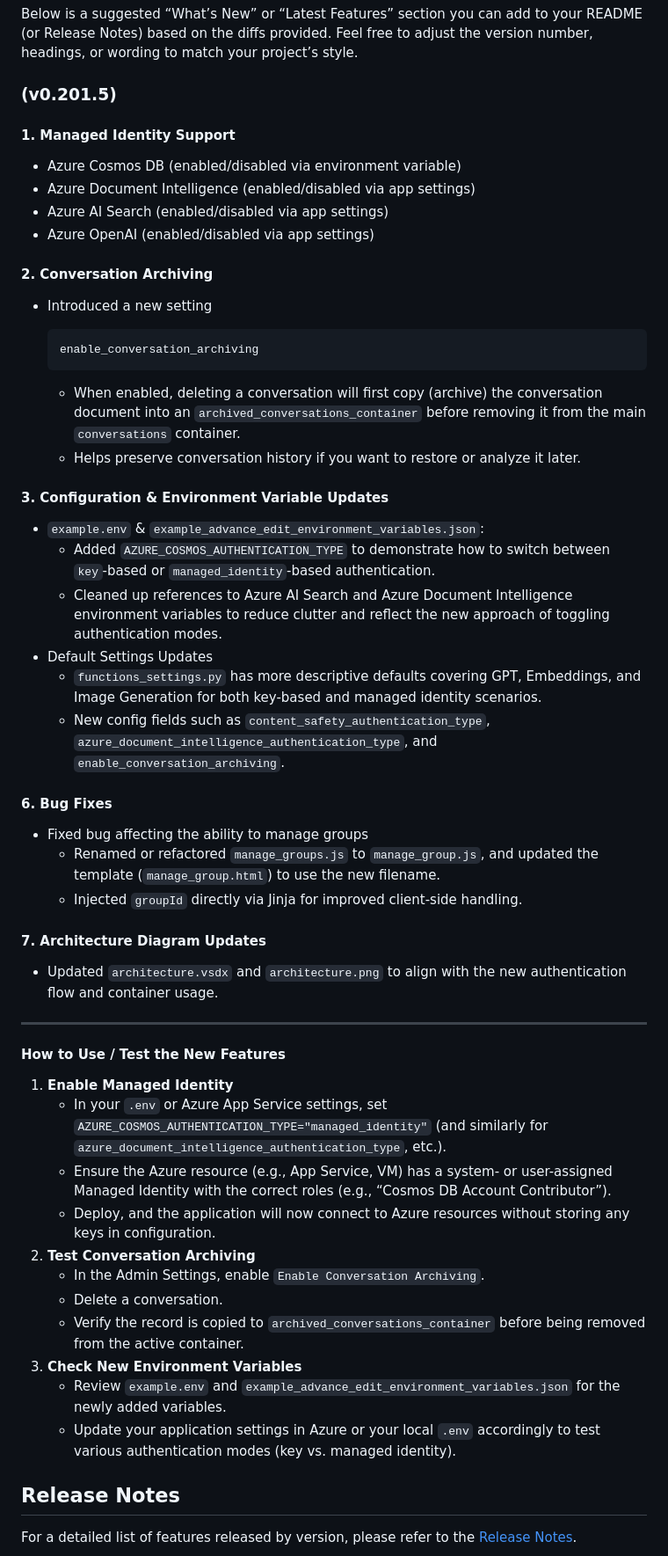
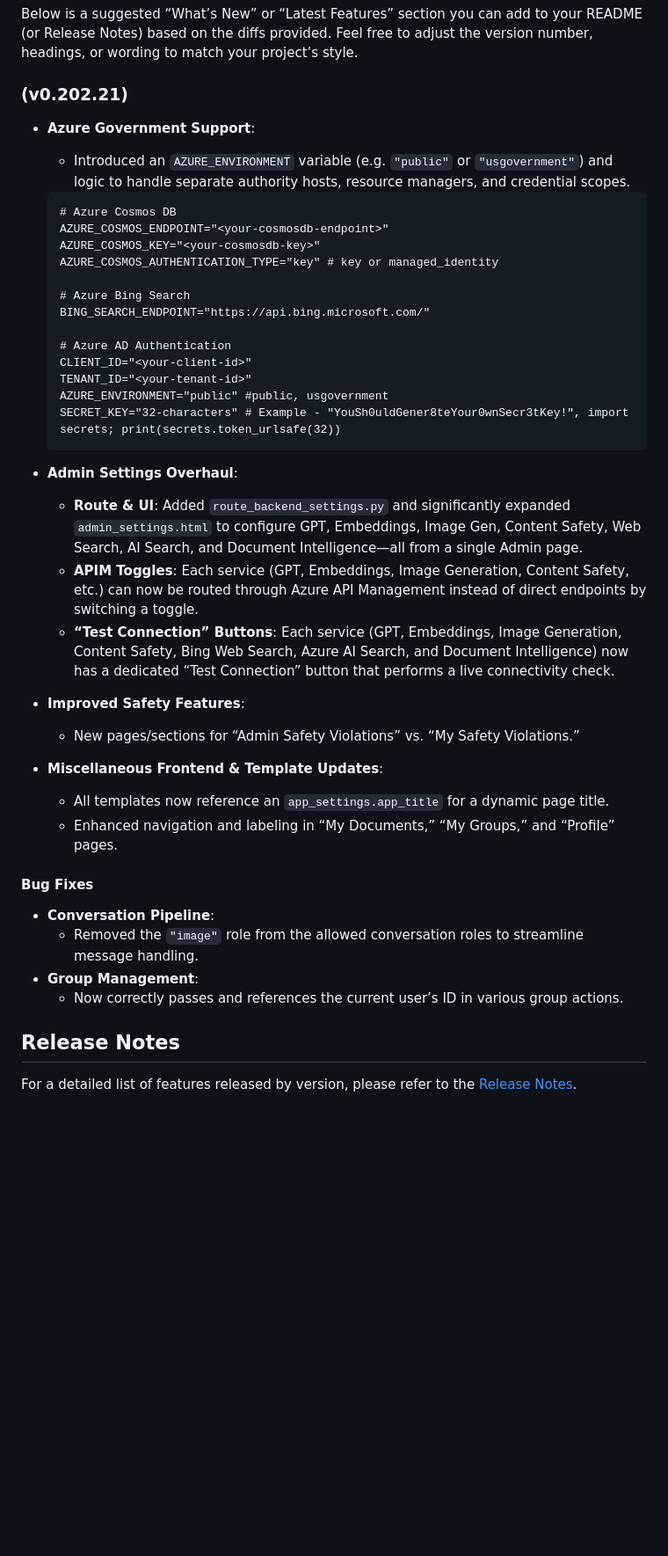
Before and after one commit to wtomaz808/simplechat, a Markdown page: README.md, the part around the change. Shown at 88% size. GitHub-like rendering; blank space fills up the shorter version.

````diff
--- a/README.md
+++ b/README.md
@@ -35,60 +35,49 @@ https://github.com/user-attachments/assets/a1045817-e2e4-4336-8a18-d4f83a6a02af
 ## Latest Features
 Below is a suggested “What’s New” or “Latest Features” section you can add to your README (or Release Notes) based on the diffs provided. Feel free to adjust the version number, headings, or wording to match your project’s style.
 
-### (v0.201.5)
+### (v0.202.21)
 
-#### 1. **Managed Identity Support**
+- **Azure Government Support**:
 
-- Azure Cosmos DB (enabled/disabled via environment variable)
-- Azure Document Intelligence (enabled/disabled via app settings)
-- Azure AI Search (enabled/disabled via app settings)
-- Azure OpenAI (enabled/disabled via app settings)
-
-#### 2. **Conversation Archiving**
-
-- Introduced a new setting
+  - Introduced an `AZURE_ENVIRONMENT` variable (e.g. `"public"` or `"usgovernment"`) and logic to handle separate authority hosts, resource managers, and credential scopes.
 
   ```
-  enable_conversation_archiving
+  # Azure Cosmos DB
+  AZURE_COSMOS_ENDPOINT="<your-cosmosdb-endpoint>"
+  AZURE_COSMOS_KEY="<your-cosmosdb-key>"
+  AZURE_COSMOS_AUTHENTICATION_TYPE="key" # key or managed_identity
+
+  # Azure Bing Search
+  BING_SEARCH_ENDPOINT="https://api.bing.microsoft.com/"
+
+  # Azure AD Authentication
+  CLIENT_ID="<your-client-id>"
+  TENANT_ID="<your-tenant-id>"
+  AZURE_ENVIRONMENT="public" #public, usgovernment
+  SECRET_KEY="32-characters" # Example - "YouSh0uldGener8teYour0wnSecr3tKey!", import secrets; print(secrets.token_urlsafe(32))
   ```
 
-  - When enabled, deleting a conversation will first copy (archive) the conversation document into an `archived_conversations_container` before removing it from the main `conversations` container.
-  - Helps preserve conversation history if you want to restore or analyze it later.
+- **Admin Settings Overhaul**:
 
-#### 3. **Configuration & Environment Variable Updates**
+  - **Route & UI**: Added `route_backend_settings.py` and significantly expanded `admin_settings.html` to configure GPT, Embeddings, Image Gen, Content Safety, Web Search, AI Search, and Document Intelligence—all from a single Admin page.
+  - **APIM Toggles**: Each service (GPT, Embeddings, Image Generation, Content Safety, etc.) can now be routed through Azure API Management instead of direct endpoints by switching a toggle.
+  - **“Test Connection” Buttons**: Each service (GPT, Embeddings, Image Generation, Content Safety, Bing Web Search, Azure AI Search, and Document Intelligence) now has a dedicated “Test Connection” button that performs a live connectivity check.
 
-- `example.env` & `example_advance_edit_environment_variables.json`:
-  - Added `AZURE_COSMOS_AUTHENTICATION_TYPE` to demonstrate how to switch between `key`-based or `managed_identity`-based authentication.
-  - Cleaned up references to Azure AI Search and Azure Document Intelligence environment variables to reduce clutter and reflect the new approach of toggling authentication modes.
-- Default Settings Updates
-  - `functions_settings.py` has more descriptive defaults covering GPT, Embeddings, and Image Generation for both key-based and managed identity scenarios.
-  - New config fields such as `content_safety_authentication_type`, `azure_document_intelligence_authentication_type`, and `enable_conversation_archiving`.
+- **Improved Safety Features**:
 
-#### 6. **Bug Fixes**
+  - New pages/sections for “Admin Safety Violations” vs. “My Safety Violations.”
 
-- Fixed bug affecting the ability to manage groups
-  - Renamed or refactored `manage_groups.js` to `manage_group.js`, and updated the template (`manage_group.html`) to use the new filename.
-  - Injected `groupId` directly via Jinja for improved client-side handling.
+- **Miscellaneous Frontend & Template Updates**:
 
-#### 7. **Architecture Diagram Updates**
+  - All templates now reference an `app_settings.app_title` for a dynamic page title.
+  - Enhanced navigation and labeling in “My Documents,” “My Groups,” and “Profile” pages.
 
-- Updated `architecture.vsdx` and `architecture.png` to align with the new authentication flow and container usage.
+#### Bug Fixes
 
-------
-
-#### How to Use / Test the New Features
-
-1. **Enable Managed Identity**
-   - In your `.env` or Azure App Service settings, set `AZURE_COSMOS_AUTHENTICATION_TYPE="managed_identity"` (and similarly for `azure_document_intelligence_authentication_type`, etc.).
-   - Ensure the Azure resource (e.g., App Service, VM) has a system- or user-assigned Managed Identity with the correct roles (e.g., “Cosmos DB Account Contributor”).
-   - Deploy, and the application will now connect to Azure resources without storing any keys in configuration.
-2. **Test Conversation Archiving**
-   - In the Admin Settings, enable `Enable Conversation Archiving`.
-   - Delete a conversation.
-   - Verify the record is copied to `archived_conversations_container` before being removed from the active container.
-3. **Check New Environment Variables**
-   - Review `example.env` and `example_advance_edit_environment_variables.json` for the newly added variables.
-   - Update your application settings in Azure or your local `.env` accordingly to test various authentication modes (key vs. managed identity).
+- **Conversation Pipeline**:
+  - Removed the `"image"` role from the allowed conversation roles to streamline message handling.
+- **Group Management**:
+  - Now correctly passes and references the current user’s ID in various group actions.
 
 ## Release Notes
 For a detailed list of features released by version, please refer to the [Release Notes](./RELEASE_NOTES.md).
````
Also changed, not shown: RELEASE_NOTES.md (+44 -0 lines).
